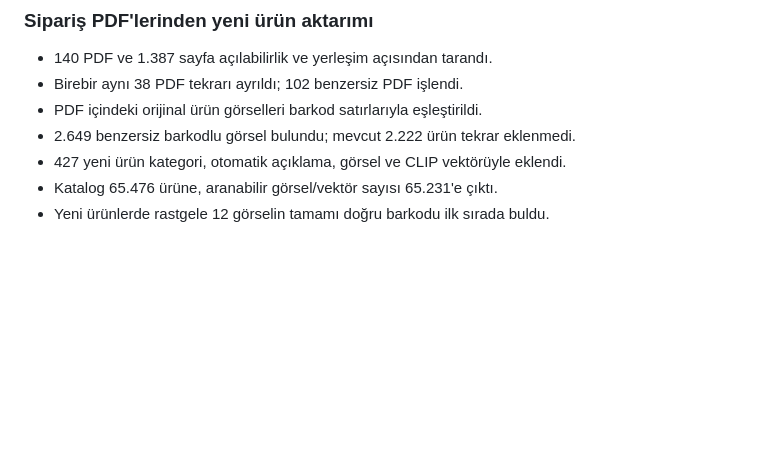
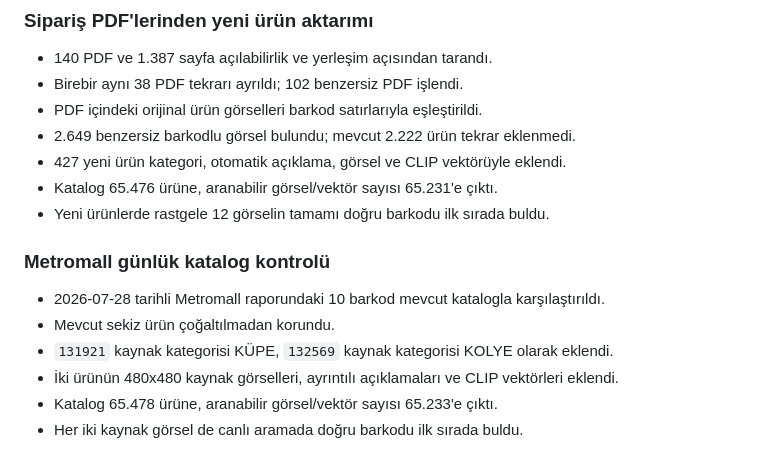
Before and after one commit to 1cryptoido-a11y/klips-urun-bulucu, a Markdown page: CHANGELOG.md, the part around the change. GitHub-like rendering; blank space fills up the shorter version.

Commit message:
docs: record Metromall catalog sync

```diff
--- a/CHANGELOG.md
+++ b/CHANGELOG.md
@@ -76,3 +76,12 @@
 - 427 yeni ürün kategori, otomatik açıklama, görsel ve CLIP vektörüyle eklendi.
 - Katalog 65.476 ürüne, aranabilir görsel/vektör sayısı 65.231'e çıktı.
 - Yeni ürünlerde rastgele 12 görselin tamamı doğru barkodu ilk sırada buldu.
+
+### Metromall günlük katalog kontrolü
+
+- 2026-07-28 tarihli Metromall raporundaki 10 barkod mevcut katalogla karşılaştırıldı.
+- Mevcut sekiz ürün çoğaltılmadan korundu.
+- `131921` kaynak kategorisi KÜPE, `132569` kaynak kategorisi KOLYE olarak eklendi.
+- İki ürünün 480x480 kaynak görselleri, ayrıntılı açıklamaları ve CLIP vektörleri eklendi.
+- Katalog 65.478 ürüne, aranabilir görsel/vektör sayısı 65.233'e çıktı.
+- Her iki kaynak görsel de canlı aramada doğru barkodu ilk sırada buldu.
```
